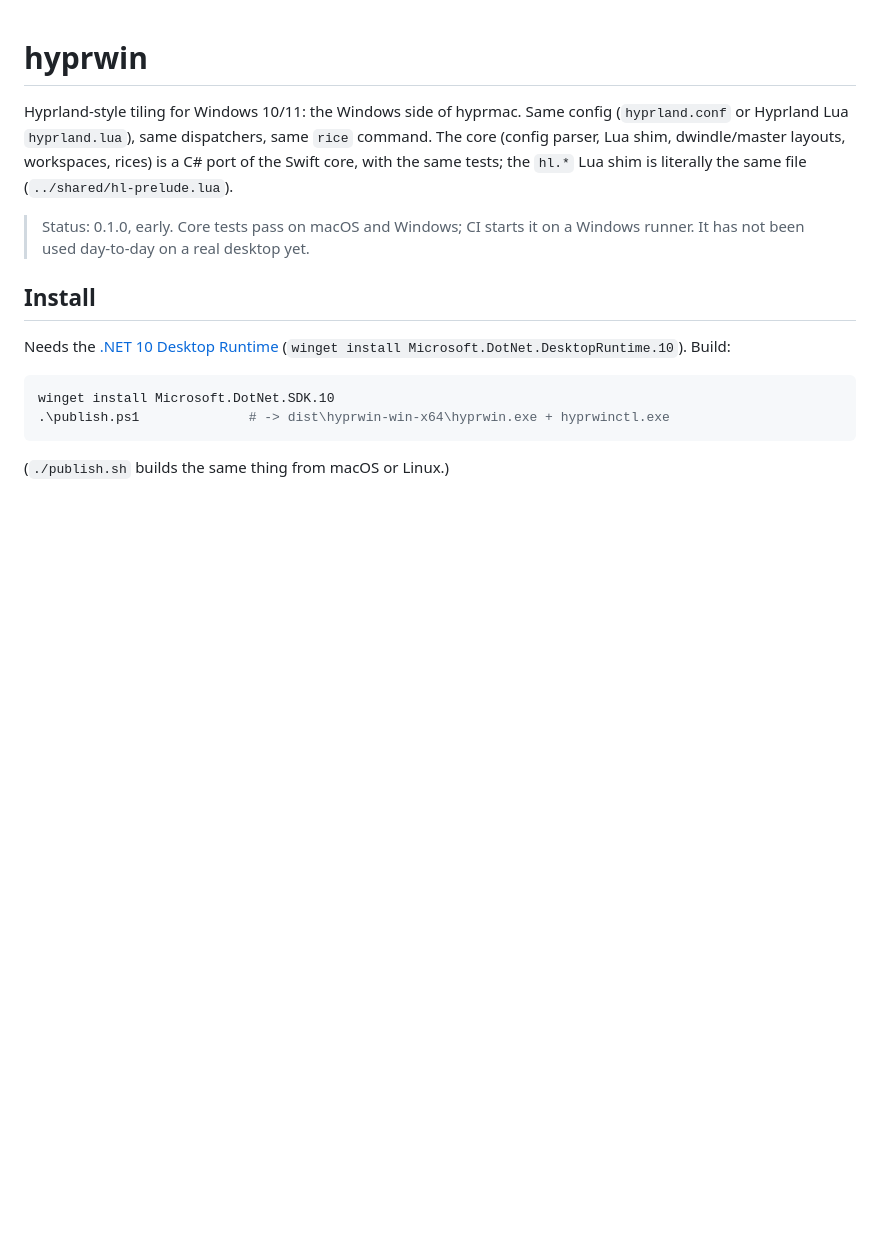
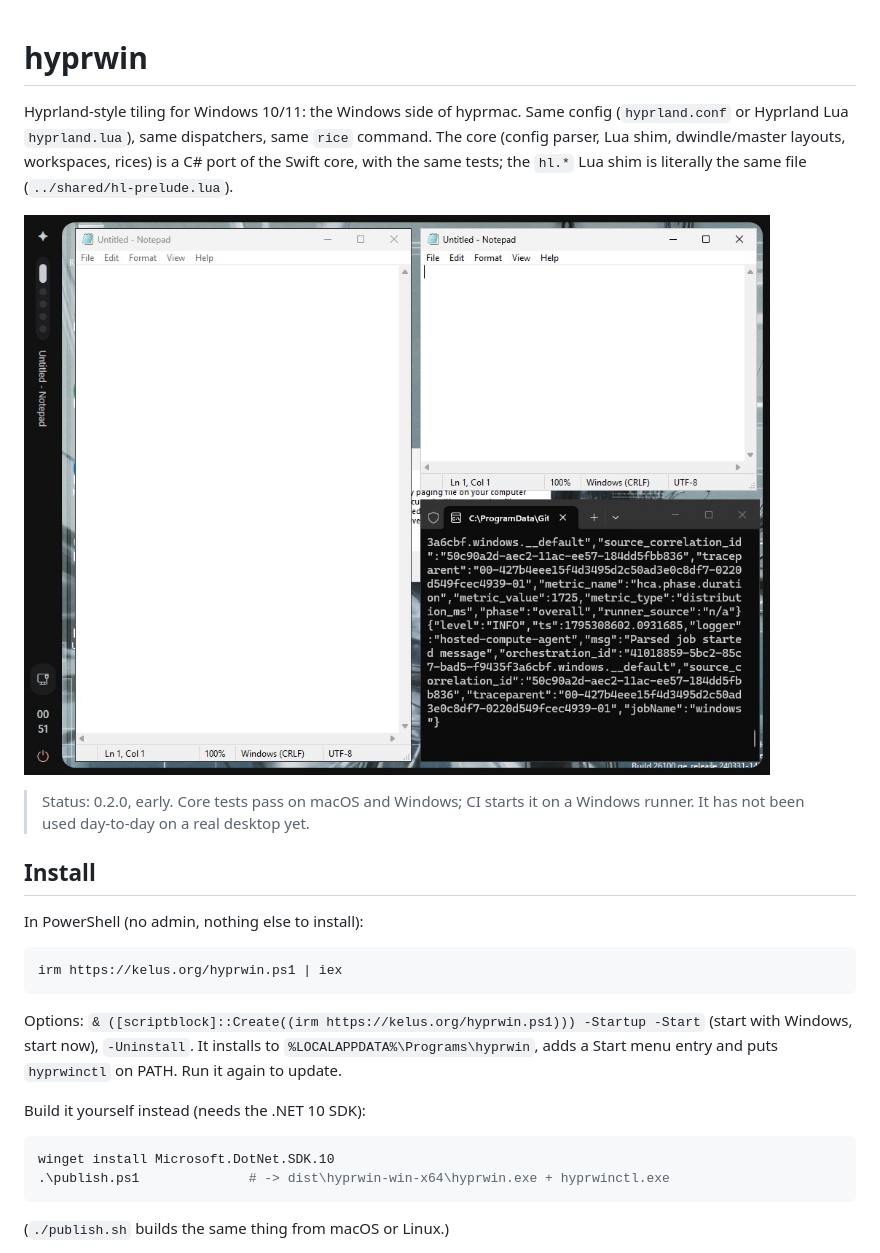
Before and after one commit to Android-Studio-Developer/hyprmac, a Markdown page: windows/README.md, the part around one of its changes. Rendered like a GitHub page; pictures changed too: docs/hyprwin-desktop.jpg (added); blank space fills up the shorter version.

````diff
--- a/windows/README.md
+++ b/windows/README.md
@@ -5,13 +5,24 @@ or Hyprland Lua `hyprland.lua`), same dispatchers, same `rice` command. The core
 Lua shim, dwindle/master layouts, workspaces, rices) is a C# port of the Swift core, with the same
 tests; the `hl.*` Lua shim is literally the same file (`../shared/hl-prelude.lua`).
 
-> Status: 0.1.0, early. Core tests pass on macOS and Windows; CI starts it on a Windows runner.
+![hyprwin desktop](../docs/hyprwin-desktop.jpg)
+
+> Status: 0.2.0, early. Core tests pass on macOS and Windows; CI starts it on a Windows runner.
 > It has not been used day-to-day on a real desktop yet.
 
 ## Install
 
-Needs the [.NET 10 Desktop Runtime](https://dotnet.microsoft.com/download/dotnet/10.0)
-(`winget install Microsoft.DotNet.DesktopRuntime.10`). Build:
+In PowerShell (no admin, nothing else to install):
+
+```powershell
+irm https://kelus.org/hyprwin.ps1 | iex
+```
+
+Options: `& ([scriptblock]::Create((irm https://kelus.org/hyprwin.ps1))) -Startup -Start` (start with
+Windows, start now), `-Uninstall`. It installs to `%LOCALAPPDATA%\Programs\hyprwin`, adds a Start menu
+entry and puts `hyprwinctl` on PATH. Run it again to update.
+
+Build it yourself instead (needs the .NET 10 SDK):
 
 ```powershell
 winget install Microsoft.DotNet.SDK.10
````
Also changed, not shown: other parts of windows/README.md (+32 -0 lines), README.md (+2 -1 lines), docs/hyprwin-dashboard.jpg (added), docs/hyprwin-launcher.jpg (added), docs/hyprwin-session.jpg (added), 3 other files.
